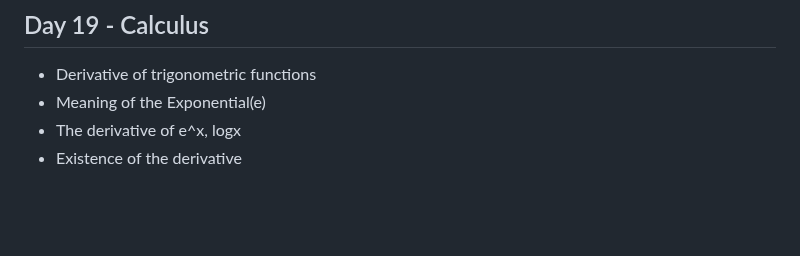
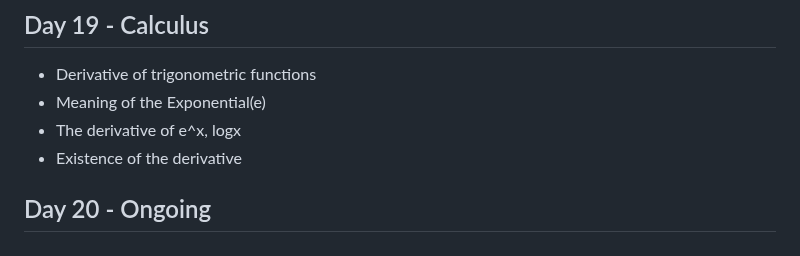
Before and after one commit to GarimaPaudel/100-Days-of-Data-Science, a Markdown page: README.md, the part around the change. Drawn GitHub-style; blank space fills up the shorter version.

```diff
--- a/README.md
+++ b/README.md
@@ -195,3 +195,10 @@ Imputation involves replacing null values with estimated or inferred values. Thi
   - Meaning of the Exponential(e)
   - The derivative of e^x, logx
   - Existence of the derivative
+
+## Day 20 - Ongoing
+ -
+ -
+ -
+ -
+ -
```
